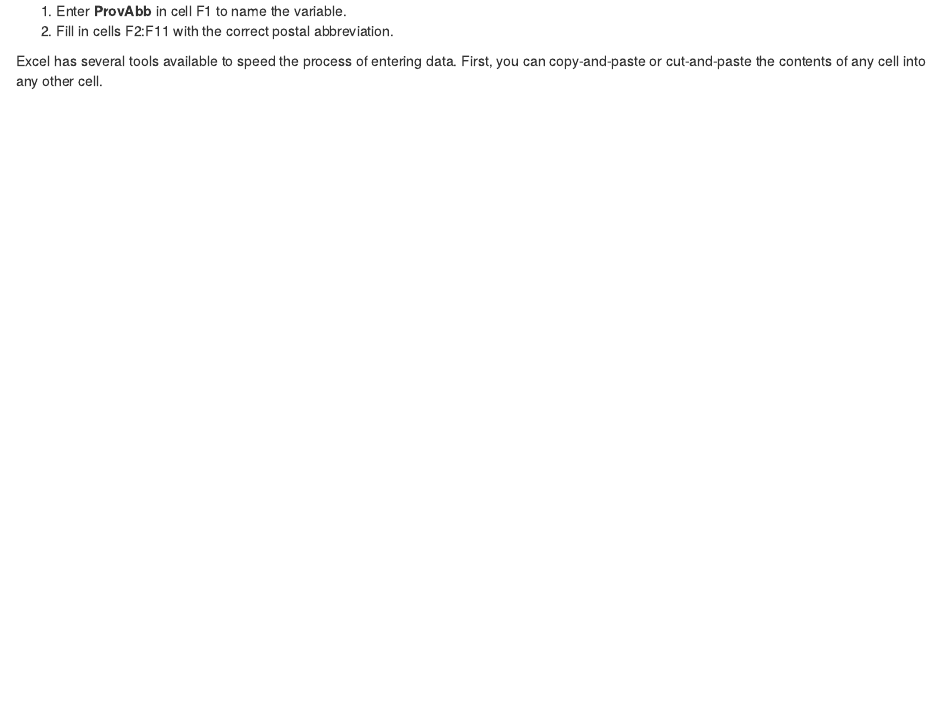
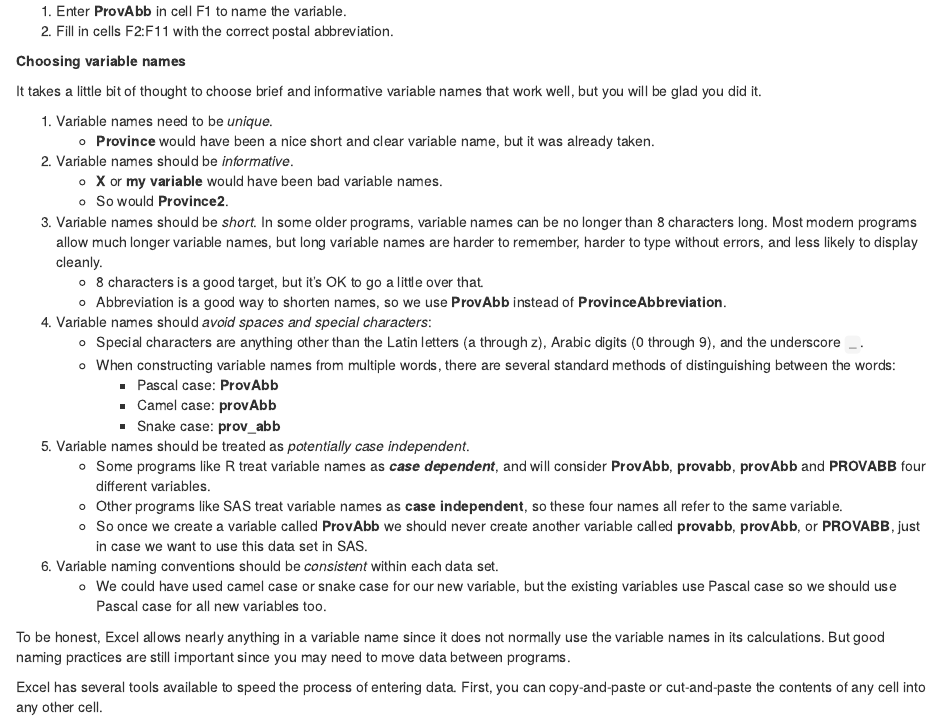
Before and after one commit to bvkrauth/is4e, an R Markdown document (02-Basic-data-cleaning.Rmd): the page in a window 1100 px wide, from 10590 px down. Rendered offline with R 4.5, knitr and Pandoc, with nearby package versions; drawn as R Markdown's standard HTML page in place of the format the file asks for.

Commit message:
Add FYI box on choosing variable names
Signed-off-by: Brian Krauth <bkrauth@sfu.ca>

```diff
--- a/02-Basic-data-cleaning.Rmd
+++ b/02-Basic-data-cleaning.Rmd
@@ -635,6 +635,54 @@ To add this variable:
 
 1. Enter **ProvAbb** in cell F1 to name the variable.
 2. Fill in cells F2:F11 with the correct postal abbreviation.
+:::
+
+
+::: fyi
+**Choosing variable names**
+
+It takes a little bit of thought to choose brief and informative variable names
+that work well, but you will be glad you did it.
+
+1. Variable names need to be *unique*.
+   - **Province** would have been a nice short and clear variable name,
+     but it was already taken.
+2. Variable names should be *informative*.
+   -  **X** or **my variable** would have been bad variable names.
+   - So would **Province2**.
+3. Variable names should be *short*. In some older programs, variable names
+   can be no longer than 8 characters long. Most modern programs allow
+   much longer variable names, but long variable names are harder
+   to remember, harder to type without errors, and less likely to
+   display cleanly.
+   - 8 characters is a good target, but it's OK to go a little over that.
+   - Abbreviation is a good way to shorten names, so we use
+     **ProvAbb** instead of **ProvinceAbbreviation**.
+4. Variable names should *avoid spaces and special characters*:
+   - Special characters are anything other than the Latin letters (a through z),
+     Arabic digits (0 through 9), and the underscore `_`.
+   - When constructing variable names from multiple words, there are several
+     standard methods of distinguishing between the words:
+     - Pascal case: **ProvAbb**
+     - Camel case:  **provAbb**
+     - Snake case: **prov_abb**
+5. Variable names should be treated as *potentially case independent*.
+   - Some programs like R treat variable names as ***case dependent***, and
+     will consider **ProvAbb**, **provabb**, **provAbb** and **PROVABB** four
+     different variables.
+   - Other programs like SAS treat variable names as **case independent**,
+     so these four names all refer to the same variable.
+   - So once we create a variable called **ProvAbb** we should never
+     create another variable called **provabb**, **provAbb**, or
+     **PROVABB**, just in case we want to use this data set in SAS.
+6. Variable naming conventions should be *consistent* within each data set.
+   - We could have used camel case or snake case for our new variable, but
+     the existing variables use Pascal case so we should use Pascal case
+     for all new variables too.
+
+To be honest, Excel allows nearly anything in a variable name since it does not
+normally use the variable names in its calculations.  But good naming practices
+are still important since you may need to move data between programs.
 :::
 
 Excel has several tools available to speed the process of entering
```
